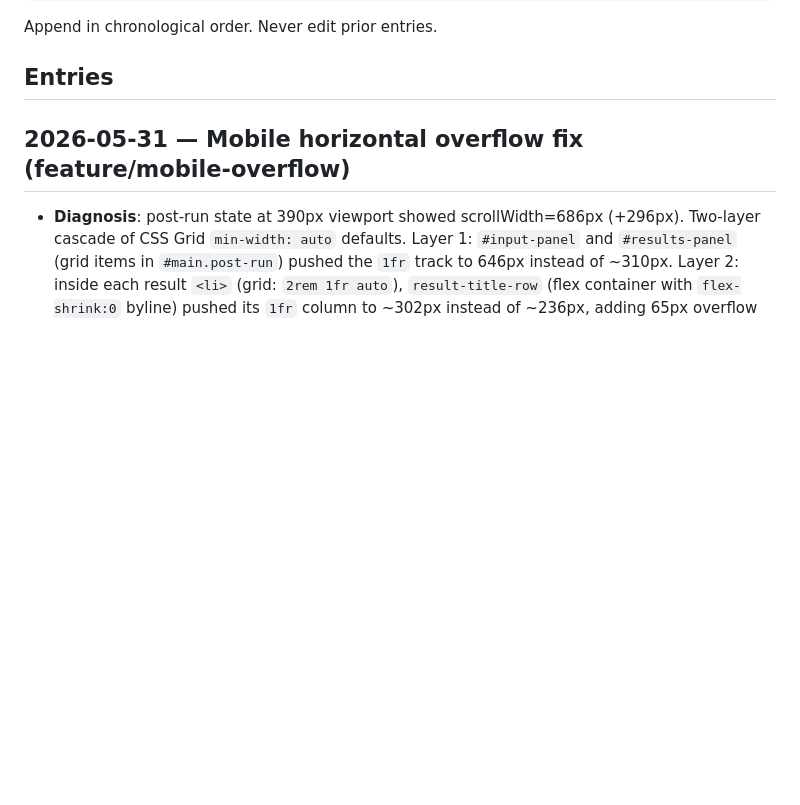
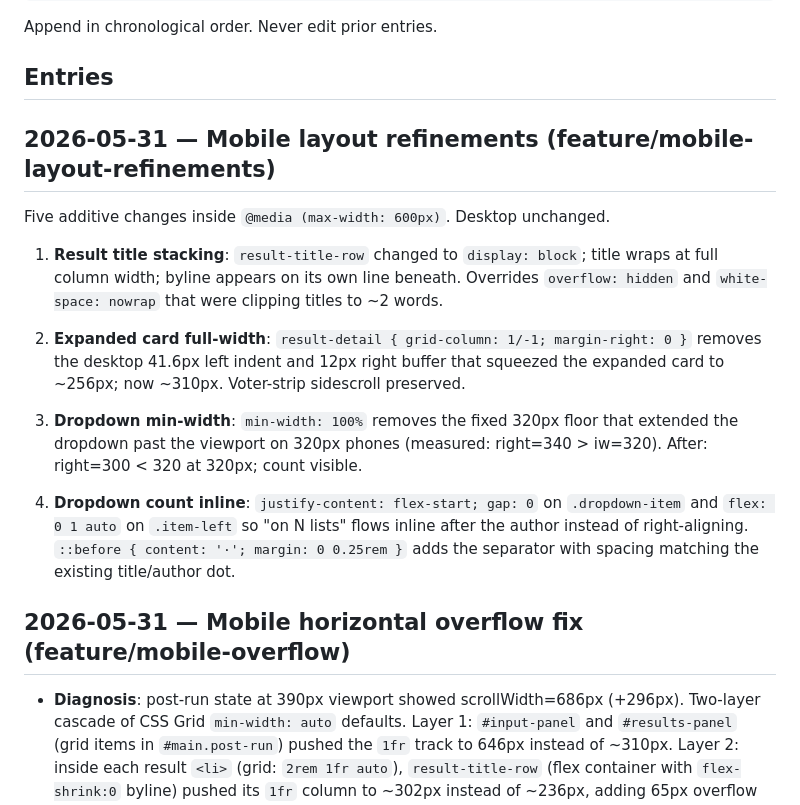
Before and after one commit to ccutchins-dev/on-the-same-page, a Markdown page: PROGRESS.md, the part around the change. Drawn GitHub-style; blank space fills up the shorter version.

```diff
--- a/PROGRESS.md
+++ b/PROGRESS.md
@@ -33,6 +33,27 @@ For escalation handoffs (not task completions), use this format instead:
 Append in chronological order. Never edit prior entries.
 
 ## Entries
+
+## 2026-05-31 — Mobile layout refinements (feature/mobile-layout-refinements)
+
+Five additive changes inside `@media (max-width: 600px)`. Desktop unchanged.
+
+1. **Result title stacking**: `result-title-row` changed to `display: block`; title
+   wraps at full column width; byline appears on its own line beneath. Overrides
+   `overflow: hidden` and `white-space: nowrap` that were clipping titles to ~2 words.
+
+2. **Expanded card full-width**: `result-detail { grid-column: 1/-1; margin-right: 0 }`
+   removes the desktop 41.6px left indent and 12px right buffer that squeezed the
+   expanded card to ~256px; now ~310px. Voter-strip sidescroll preserved.
+
+3. **Dropdown min-width**: `min-width: 100%` removes the fixed 320px floor that
+   extended the dropdown past the viewport on 320px phones (measured: right=340 > iw=320).
+   After: right=300 < 320 at 320px; count visible.
+
+4. **Dropdown count inline**: `justify-content: flex-start; gap: 0` on `.dropdown-item`
+   and `flex: 0 1 auto` on `.item-left` so "on N lists" flows inline after the author
+   instead of right-aligning. `::before { content: '·'; margin: 0 0.25rem }` adds
+   the separator with spacing matching the existing title/author dot.
 
 ## 2026-05-31 — Mobile horizontal overflow fix (feature/mobile-overflow)
 
```
Also changed, not shown: DECISIONS.md (+22 -0 lines).
